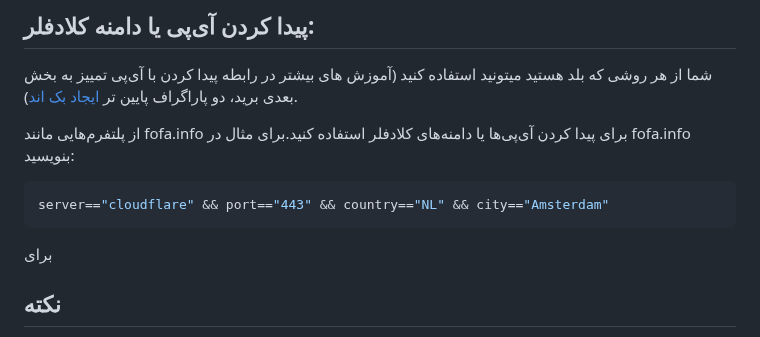
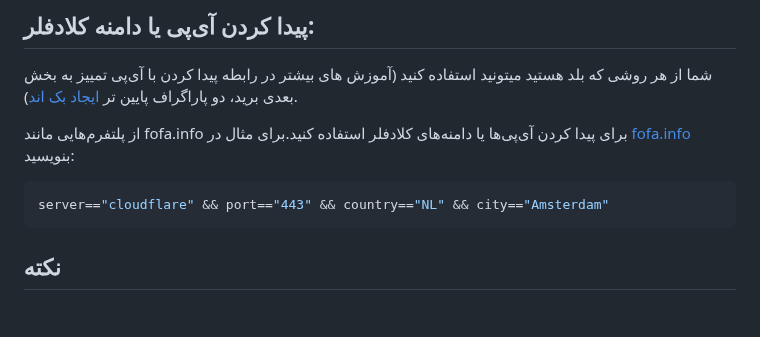
Before and after one commit to lzhsterling/CFW-BOT, a Markdown page: README.md, the part around the change. GitHub-like rendering; blank space fills up the shorter version.

````diff
--- a/README.md
+++ b/README.md
@@ -115,12 +115,11 @@ cd CFW-BOT
 ## پیدا کردن آی‌پی یا دامنه کلادفلر:
 شما از هر روشی که بلد هستید میتونید استفاده کنید (آموزش های بیشتر در رابطه پیدا کردن با آی‌پی تمییز به بخش بعدی برید، دو پاراگراف پایین تر [ایجاد بک اند](https://github.com/NiREvil/CFW-BOT/blob/main/CFW_Worker_Sub.md)).
 
-از پلتفرم‌هایی مانند fofa.info برای پیدا کردن آی‌پی‌ها یا دامنه‌های کلادفلر استفاده کنید.برای مثال در  fofa.info بنویسید:
+از پلتفرم‌هایی مانند fofa.info برای پیدا کردن آی‌پی‌ها یا دامنه‌های کلادفلر استفاده کنید.برای مثال در [fofa.info](https://en.fofa.info/) بنویسید:
 ```bash
 server=="cloudflare" && port=="443" && country=="NL" && city=="Amsterdam"
 ```
 
-برای
 
 ## نکته
 این ربات به صورتی نوشته شده تا ارزان و سبک باشد و بر پلتفرم رایگانی مانند PyhtonAnyWhere حتی بعد از رد کردن ریت لیمیت آن قابل اجرا بماند.
````
